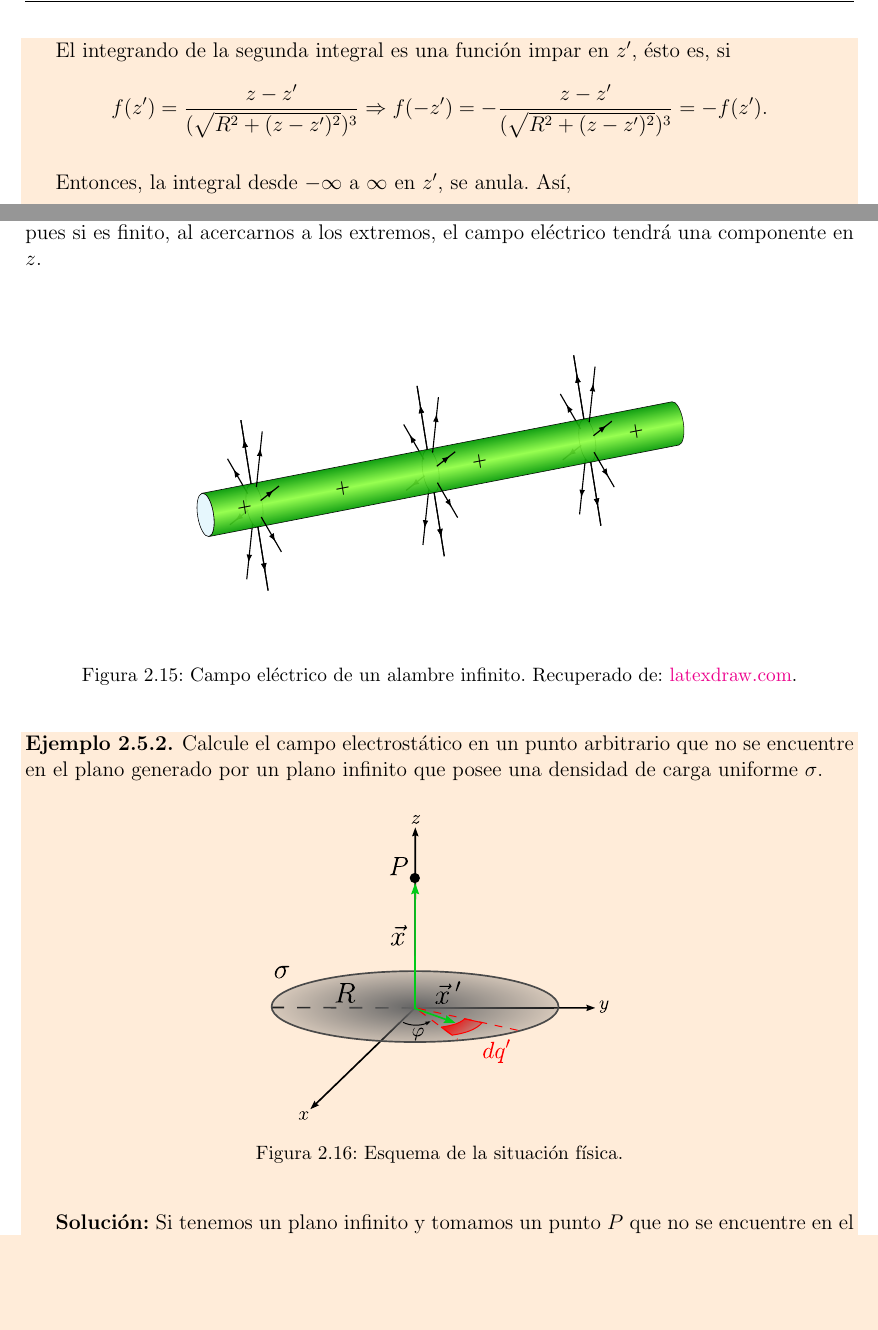
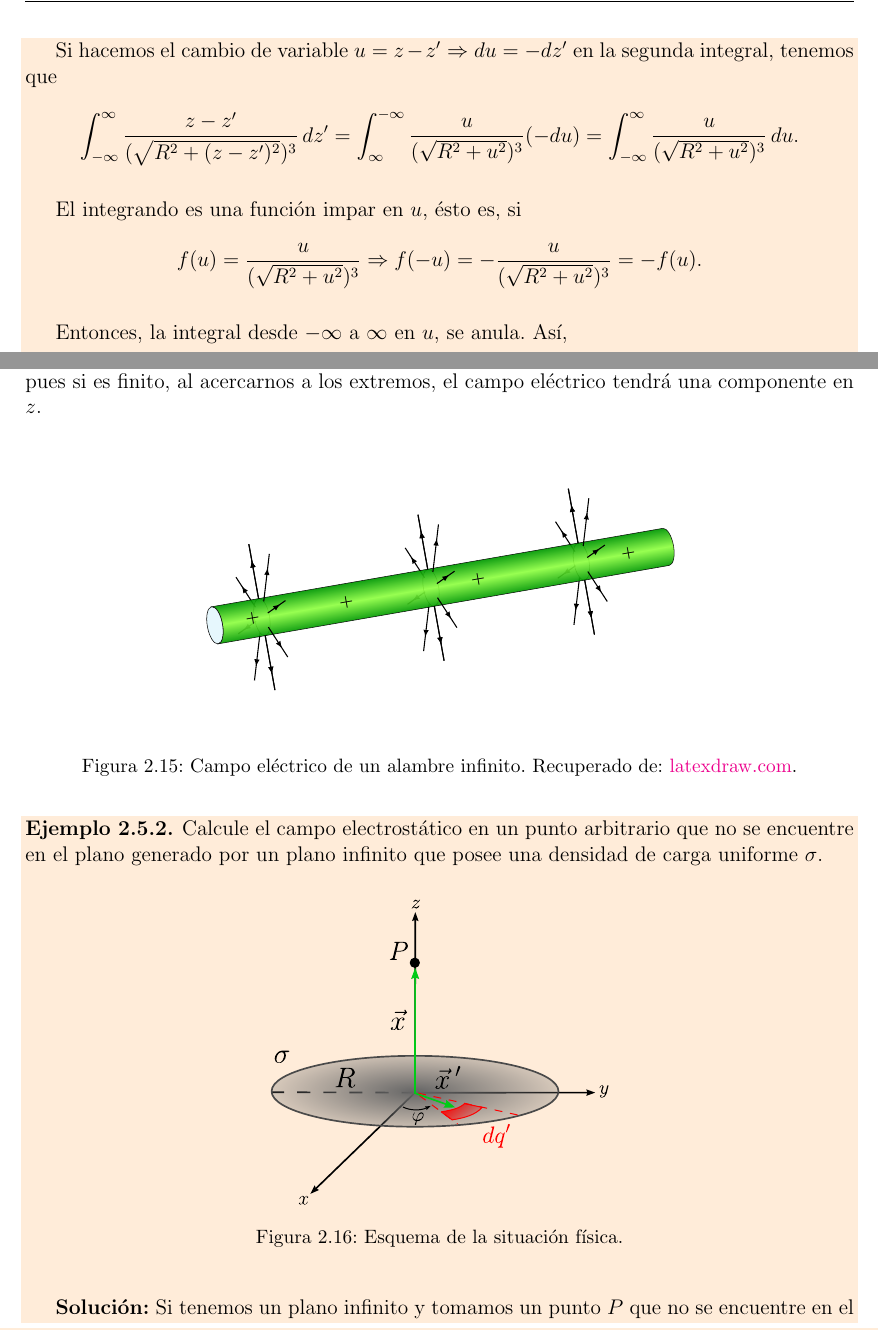
Before and after one commit to AleSaa66/Electromagnetismo, a LaTeX document (main.tex, which reads Cap-Electrostatica.tex): two parts of pages 55 and 56 of 163, joined at a grey line, cut at the place of the change, the shorter picture padded with empty space. Compiled offline with pdfLaTeX.

Commit message:
Corrigido primer ejercicio del campo E

```diff
--- a/Cap-Electrostatica.tex
+++ b/Cap-Electrostatica.tex
@@ -631,12 +631,14 @@ Integrando a ambos lados, el campo eléctrico es
     &= \frac{\lambda}{4\pi \varepsilon_0} \left[ \int_{-\infty}^{\infty} \frac{R}{(\sqrt{R^2 + (z-z')^2})^3} \,dz' \, \hat{\rho} + \int_{-\infty}^{\infty} \frac{z-z'}{(\sqrt{R^2 + (z-z')^2})^3} \,dz'\,\hat{k}\right].
 \end{align*}
 
-El integrando de la segunda integral es una función impar en $z'$, ésto es, si
-$$f(z') = \frac{z-z'}{(\sqrt{R^2 + (z-z')^2})^3} \Rightarrow f(-z') = - \frac{z-z'}{(\sqrt{R^2 + (z-z')^2})^3} = -f(z').$$
+Si hacemos el cambio de variable $u = z - z' \Rightarrow du = - dz'$ en la segunda integral, tenemos que
+$$\int_{-\infty}^{\infty} \frac{z-z'}{(\sqrt{R^2 + (z-z')^2})^3} \,dz' = \int_{\infty}^{-\infty} \frac{u}{(\sqrt{R^2 + u^2})^3} (- du) = \int_{-\infty}^{\infty} \frac{u}{(\sqrt{R^2 + u^2})^3} \,du.$$
 
-Entonces,  la integral desde $-\infty$ a $\infty$ en $z'$, se anula. Así,
+El integrando es una función impar en $u$, ésto es, si
+$$f(u) = \frac{u}{(\sqrt{R^2 + u^2})^3} \Rightarrow f(-u) = - \frac{u}{(\sqrt{R^2 + u^2})^3} = -f(u).$$
+
+Entonces,  la integral desde $-\infty$ a $\infty$ en $u$, se anula. Así,
 $$\Vec{E}(\Vec{x}) = \frac{\lambda}{4\pi \varepsilon_0}\int_{-\infty}^{\infty} \frac{R}{(\sqrt{R^2 + (z-z')^2})^3} \,dz' \, \hat{\rho} .$$
-
 
 Resolviendo la integral indefinida:
 $$\int \frac{R}{(\sqrt{R^2 + (z-z')^2})^3} \,dz' = - \frac{z-z'}{R\sqrt{R^2 + (z-z')^2}} + C .$$
@@ -662,7 +664,7 @@ En ella se observa que el campo eléctrico tiene simetría radial cilíndrica,
 
 \begin{figure}[H]
 \centering
-\resizebox{12.5cm}{7cm}{%
+\resizebox{12cm}{6cm}{%
 \input{./Figuras/Campo-Electrico-Alambre.tex}
 }
 \caption{Campo eléctrico de un alambre infinito. Recuperado de: \href{https://latexdraw.com/electric-field-of-line-charge-in-tikz/}{latexdraw.com}.}
```
